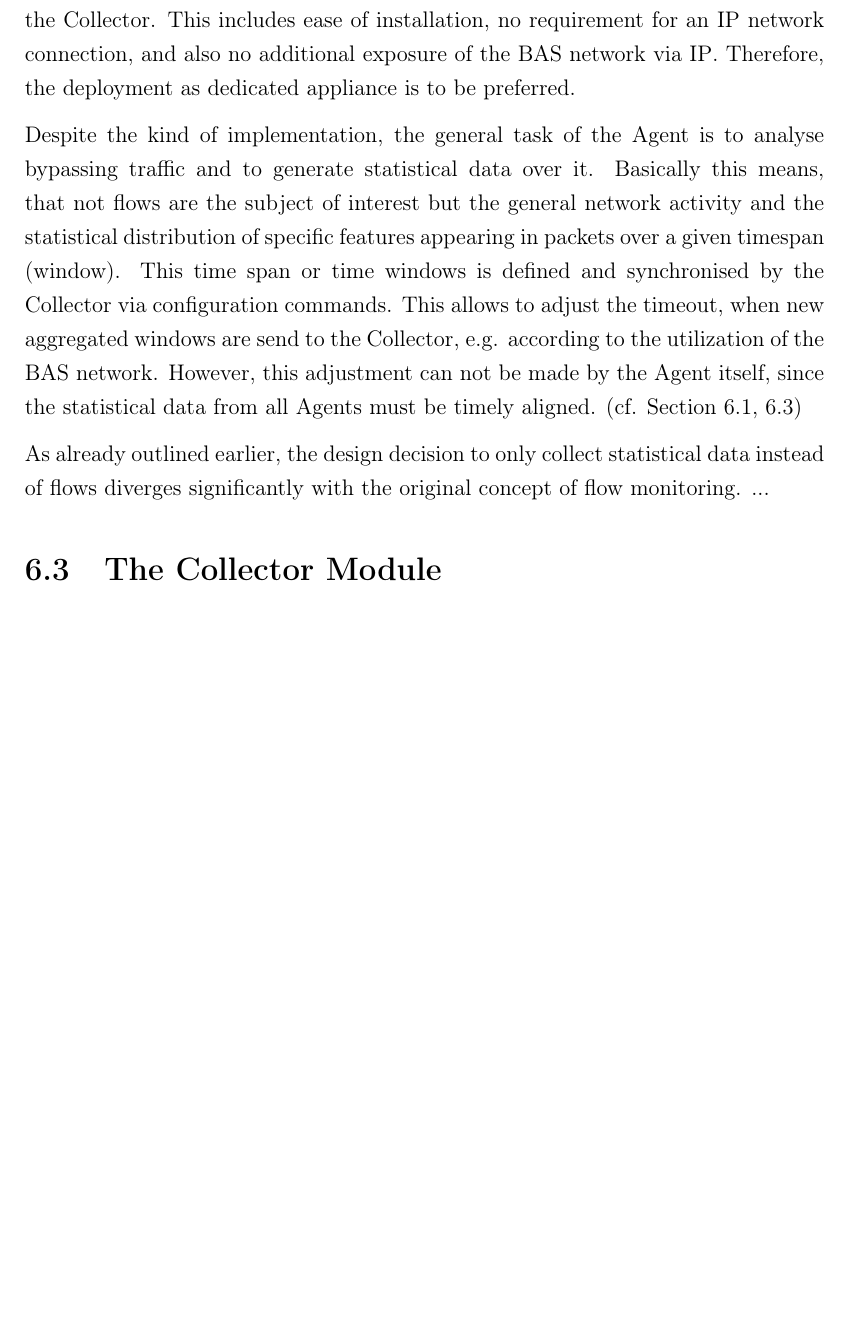
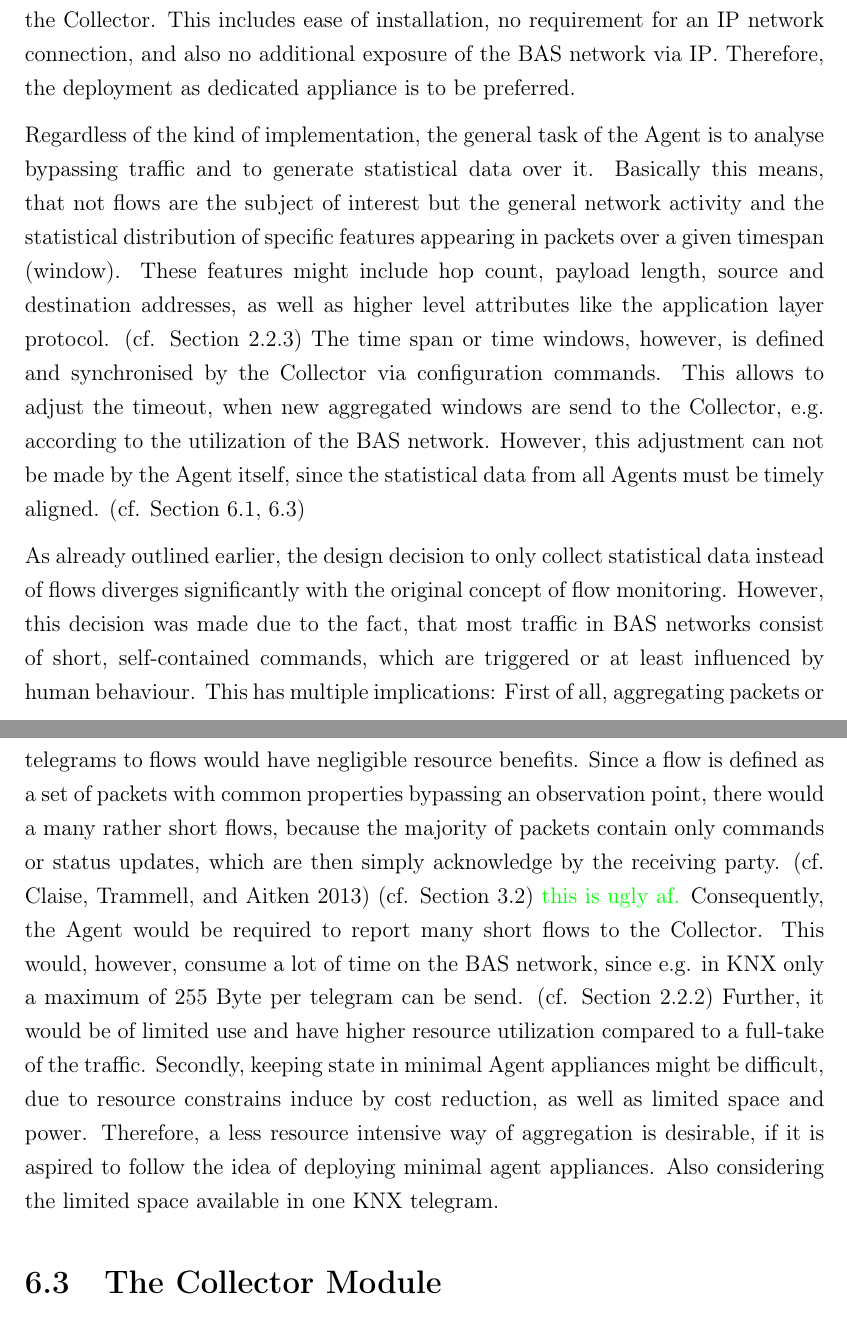
Before and after one commit to FreakyBytes/master-thesis, a LaTeX thesis (tex/master-thesis-peters.tex, which reads tex/chapter/500-concept.tex): part of page 41 of 63 before the commit and two parts of pages 40 and 41 of 63 after it, the two joined at a grey line, cut so that both start at the same text, the shorter picture padded with empty space. Compiled offline with pdfLaTeX.

Commit message:
finished agent concept

```diff
--- a/tex/chapter/500-concept.tex
+++ b/tex/chapter/500-concept.tex
@@ -149,12 +152,20 @@ The 2 predominant ones seemed to be as an implementation as dedicated appliance,
 However, the later solution would neglect any advantages gained by passing the flow data in-band to the Collector. This includes ease of installation, no requirement for an \gls{ip} network connection, and also no additional exposure of the \gls{bas} network via \gls{ip}.
 Therefore, the deployment as dedicated appliance is to be preferred.
 
-Despite the kind of implementation, the general task of the Agent is to analyse bypassing traffic and to generate statistical data over it.
+Regardless of the kind of implementation, the general task of the Agent is to analyse bypassing traffic and to generate statistical data over it.
 Basically this means, that not flows are the subject of interest but the general network activity and the statistical distribution of specific features appearing in packets over a given timespan (window).
-This time span or time windows is defined and synchronised by the Collector via configuration commands. This allows to adjust the timeout, when new aggregated windows are send to the Collector, e.g. according to the utilization of the \gls{bas} network.
+These features might include hop count, payload length, source and destination addresses, as well as higher level attributes like the application layer protocol. (cf. Section~\ref{sec:background:bas:knx:communication})
+The time span or time windows, however, is defined and synchronised by the Collector via configuration commands. This allows to adjust the timeout, when new aggregated windows are send to the Collector, e.g. according to the utilization of the \gls{bas} network.
 However, this adjustment can not be made by the Agent itself, since the statistical data from all Agents must be timely aligned. (cf. Section~\ref{sec:concept:pipeline},~\ref{sec:concept:collector})
 
-As already outlined earlier, the design decision to only collect statistical data instead of flows diverges significantly with the original concept of flow monitoring. ...
+As already outlined earlier, the design decision to only collect statistical data instead of flows diverges significantly with the original concept of flow monitoring.
+However, this decision was made due to the fact, that most traffic in \gls{bas} networks consist of short, self-contained commands, which are triggered or at least influenced by human behaviour. This has multiple implications:
+First of all, aggregating packets or telegrams to flows would have negligible resource benefits. Since a flow is defined as a set of packets with common properties bypassing an observation point, there would a many rather short flows, because the majority of packets contain only commands or status updates, which are then simply acknowledge by the receiving party. \parencite[cf.][]{Claise2013} (cf. Section~\ref{sec:background:network:netflow}) \todo{this is ugly af.}
+Consequently, the Agent would be required to report many short flows to the Collector. This would, however, consume a lot of time on the \gls{bas} network, since e.g. in \gls{knx} only a maximum of 255 Byte per telegram can be send. (cf. Section~\ref{sec:background:bas:knx:proto:data})
+Further, it would be of limited use and have higher resource utilization compared to a full-take of the traffic.
+Secondly, keeping state in minimal Agent appliances might be difficult, due to resource constrains induce by cost reduction, as well as limited space and power.
+Therefore, a less resource intensive way of aggregation is desirable, if it is aspired to follow the idea of deploying minimal agent appliances.
+Also considering the limited space available in one \gls{knx} telegram.
 
 \section{The Collector Module}
 \label{sec:concept:collector}
```
Also changed, not shown: tex/chapter/500-concept.tex (3 more changed lines).
